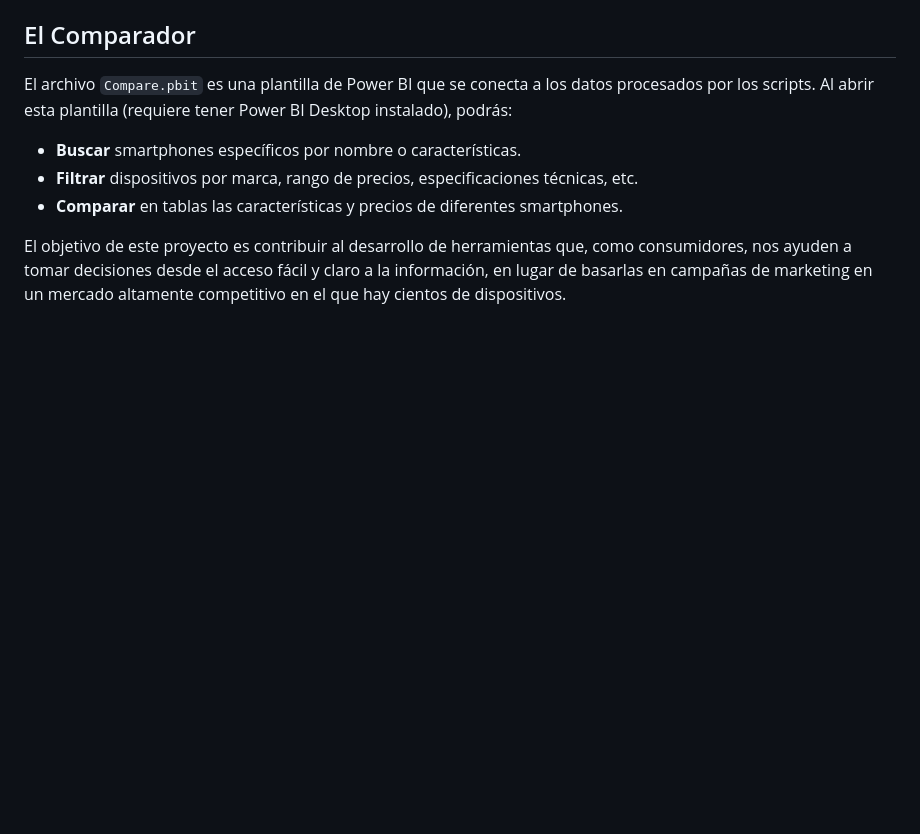
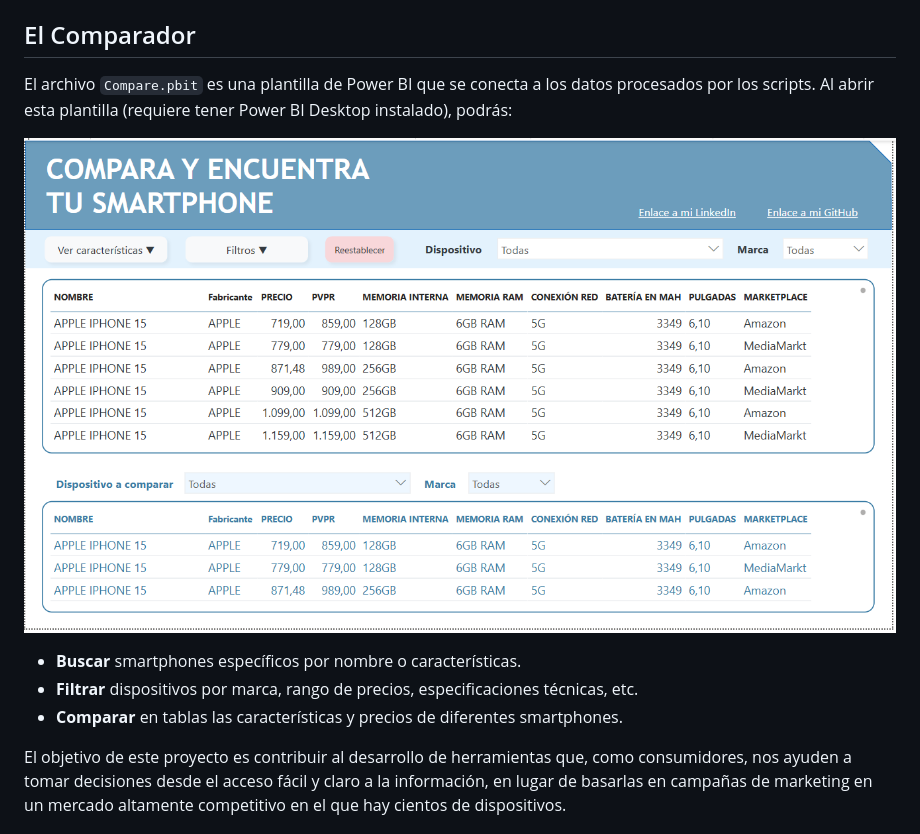
Before and after one commit to JorPS/Web-scraping-Smartphones-prices-in-Spain, a Markdown page: README.md, the part around the change. Rendered like a GitHub page; pictures changed too: Images/CompareTemplate.png (added); blank space fills up the shorter version.

Commit message:
images

```diff
--- a/README.md
+++ b/README.md
@@ -38,6 +38,8 @@ El flujo de trabajo de los scripts se divide en las siguientes etapas:
 ## El Comparador
 
 El archivo `Compare.pbit` es una plantilla de Power BI que se conecta a los datos procesados por los scripts. Al abrir esta plantilla (requiere tener Power BI Desktop instalado), podrás:
+
+![Plantilla de comparación en Power BI](Images/CompareTemplate.png)
 
 * **Buscar** smartphones específicos por nombre o características.
 * **Filtrar** dispositivos por marca, rango de precios, especificaciones técnicas, etc.
```
